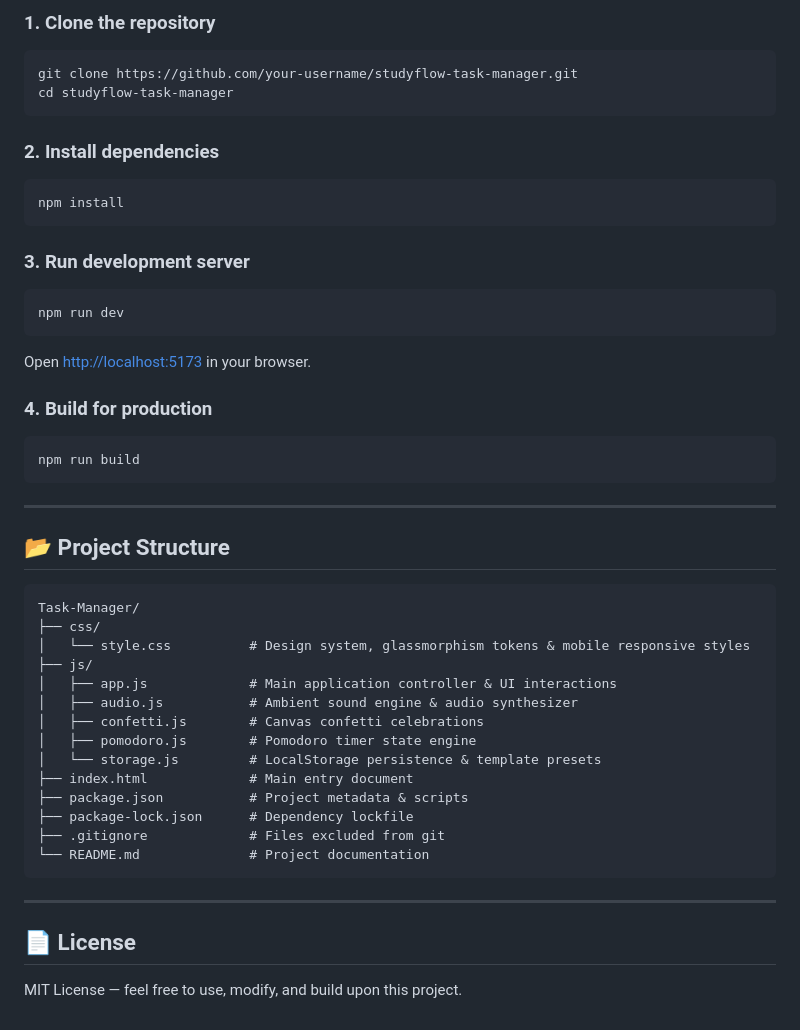
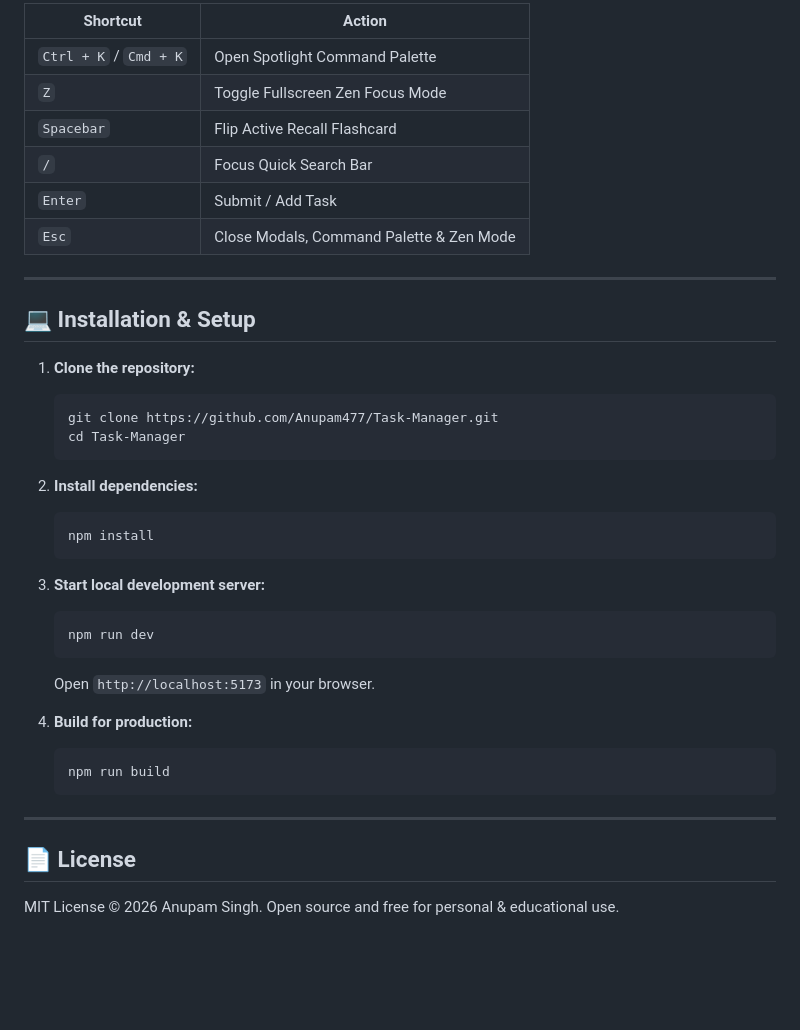
Before and after one commit to Anupam477/Task-Manager, a Markdown page: README.md, the part around one of its changes. Rendered like a GitHub page; blank space fills up the shorter version.

````diff
--- a/README.md
+++ b/README.md
@@ -38,49 +67,41 @@ StudyFlow Pro is a modern, glassmorphic productivity web application designed to
 
-### 1. Clone the repository
-```bash
-git clone https://github.com/your-username/studyflow-task-manager.git
-cd studyflow-task-manager
-```
-
-### 2. Install dependencies
-```bash
-npm install
-```
-
-### 3. Run development server
-```bash
-npm run dev
-```
-Open [http://localhost:5173](http://localhost:5173) in your browser.
-
-### 4. Build for production
-```bash
-npm run build
-```
+| Shortcut | Action |
+|---|---|
+| `Ctrl + K` / `Cmd + K` | Open Spotlight Command Palette |
+| `Z` | Toggle Fullscreen Zen Focus Mode |
+| `Spacebar` | Flip Active Recall Flashcard |
+| `/` | Focus Quick Search Bar |
+| `Enter` | Submit / Add Task |
+| `Esc` | Close Modals, Command Palette & Zen Mode |
 
 ---
 
-## 📂 Project Structure
+## 💻 Installation & Setup
 
-```text
-Task-Manager/
-├── css/
-│   └── style.css          # Design system, glassmorphism tokens & mobile responsive styles
-├── js/
-│   ├── app.js             # Main application controller & UI interactions
-│   ├── audio.js           # Ambient sound engine & audio synthesizer
-│   ├── confetti.js        # Canvas confetti celebrations
-│   ├── pomodoro.js        # Pomodoro timer state engine
-│   └── storage.js         # LocalStorage persistence & template presets
-├── index.html             # Main entry document
-├── package.json           # Project metadata & scripts
-├── package-lock.json      # Dependency lockfile
-├── .gitignore             # Files excluded from git
-└── README.md              # Project documentation
-```
+1. **Clone the repository:**
+   ```bash
+   git clone https://github.com/Anupam477/Task-Manager.git
+   cd Task-Manager
+   ```
+
+2. **Install dependencies:**
+   ```bash
+   npm install
+   ```
+
+3. **Start local development server:**
+   ```bash
+   npm run dev
+   ```
+   Open `http://localhost:5173` in your browser.
+
+4. **Build for production:**
+   ```bash
+   npm run build
+   ```
 
 ---
 
 ## 📄 License
 
-MIT License — feel free to use, modify, and build upon this project.
+MIT License © 2026 Anupam Singh. Open source and free for personal & educational use.
````
Also changed, not shown: other parts of README.md (+54 -25 lines).
